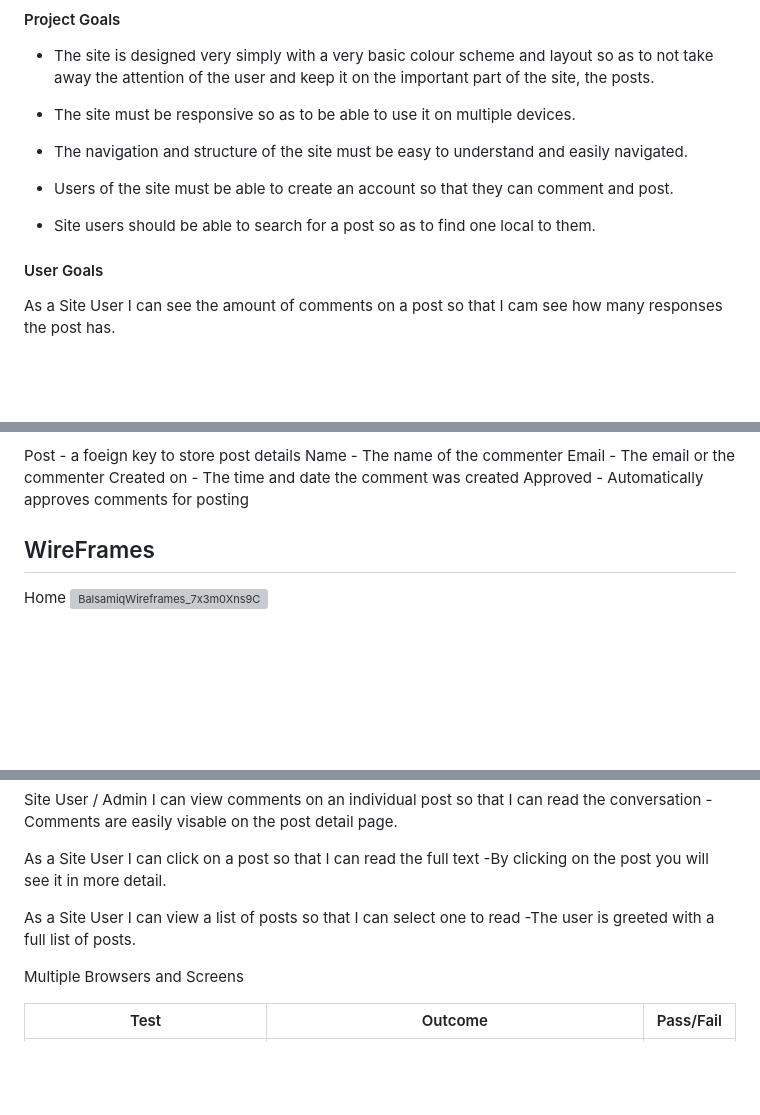
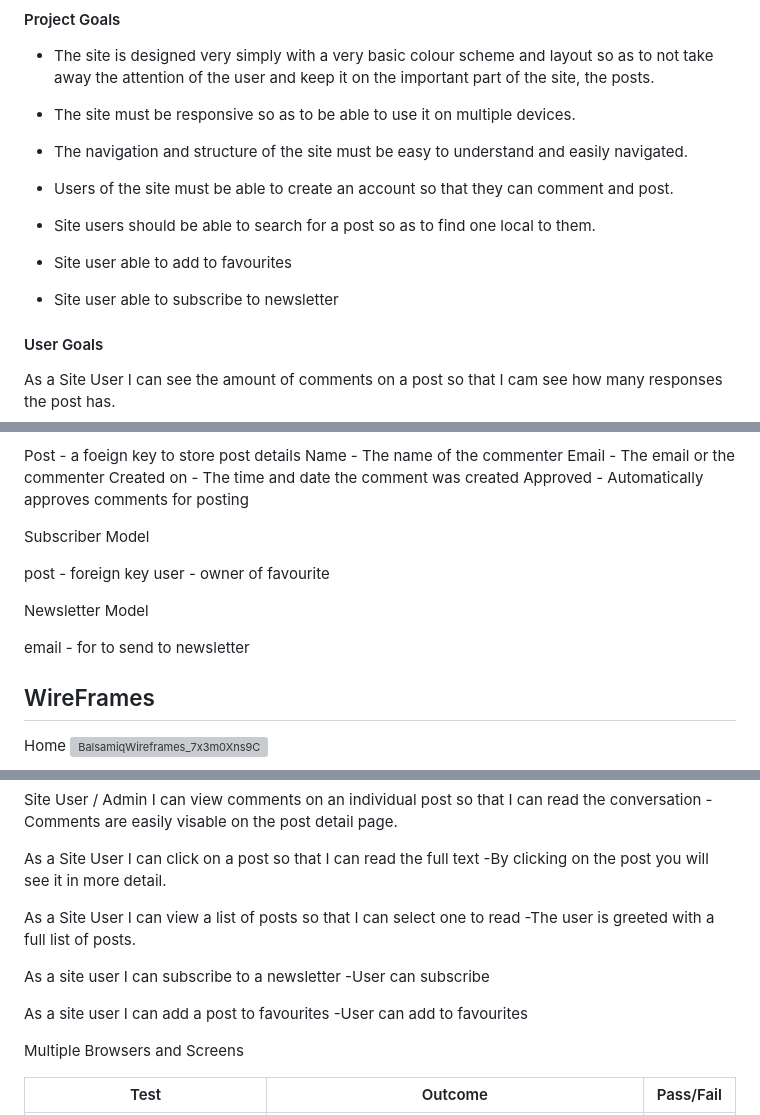
Before and after one commit to darraghmurphy1/GameTonight, a Markdown page: README.md, 3 parts joined by grey strips. Rendered like a GitHub page; blank space fills up the shorter version; grey boxes are pictures that could not be loaded.

```diff
--- a/README.md
+++ b/README.md
@@ -21,6 +21,10 @@ https://viewpoint2022.herokuapp.com/
 
 * Site users should be able to search for a post so as to find one local to them.
 
+* Site user able to add to favourites
+
+* Site user able to subscribe to newsletter
+
 
 #### User Goals
 
@@ -90,6 +98,15 @@ Name  - The name of the commenter
 Email - The email or the commenter
 Created on - The time and date the comment was created
 Approved - Automatically approves comments for posting
+
+Subscriber Model
+
+post - foreign key
+user - owner of favourite
+
+Newsletter Model
+
+email - for to send to newsletter
 
 ## WireFrames
 
@@ -176,6 +193,12 @@ As a Site User I can click on a post so that I can read the full text
 As a Site User I can view a list of posts so that I can select one to read
 -The user is greeted with a full list of posts.
 
+As a site user I can subscribe to a newsletter
+-User can subscribe
+
+As a site user I can add a post to favourites
+-User can add to favourites
+
 Multiple Browsers and Screens
 
 | Test | Outcome | Pass/Fail |
```
Also changed, not shown: other parts of README.md (+6 -0 lines).
